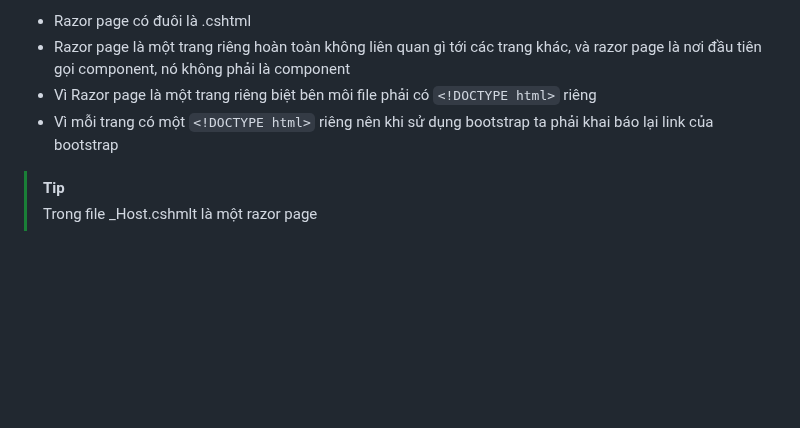
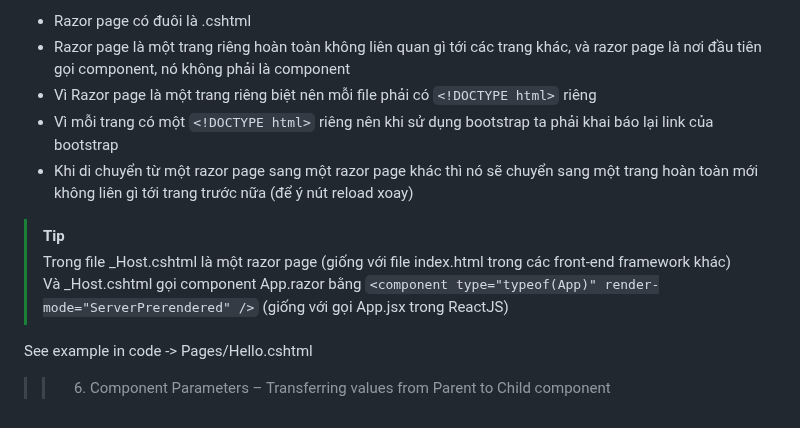
Before and after one commit to dark-doraemon/FirstBlazorApp, a Markdown page: README.md, the part around the change. Rendered like a GitHub page; blank space fills up the shorter version.

```diff
--- a/README.md
+++ b/README.md
@@ -48,7 +48,13 @@ Component Tag Helper ->  `<component type="typeof(NameOfComponent)" render-mode=
 Ở đây ta cần hiểu ra Razor pages là gì ?<br>
 * Razor page có đuôi là .cshtml
 * Razor page là một trang riêng hoàn toàn không liên quan gì tới các trang khác, và razor page là nơi đầu tiên gọi component, nó không phải là component
-* Vì Razor page là một trang riêng biệt bên môi file phải có `<!DOCTYPE html>` riêng
+* Vì Razor page là một trang riêng biệt nên mỗi file phải có `<!DOCTYPE html>` riêng
 * Vì mỗi trang có một `<!DOCTYPE html>` riêng nên khi sử dụng bootstrap ta phải khai báo lại link của bootstrap
+* Khi di chuyển từ một razor page sang một razor page khác thì nó sẽ chuyển sang một trang hoàn toàn mới không liên gì tới trang trước nữa (để ý nút reload xoay)
 > [!TIP]
-> Trong file _Host.cshmlt là một razor page
+> Trong file _Host.cshtml là một razor page (giống với file index.html trong các front-end framework khác) <br>
+> Và _Host.cshtml gọi component App.razor bằng `<component type="typeof(App)" render-mode="ServerPrerendered" />` (giống với gọi App.jsx trong ReactJS) <br>
+
+See example in code -> Pages/Hello.cshtml
+
+>> 6. Component Parameters – Transferring values from Parent to Child component
```
